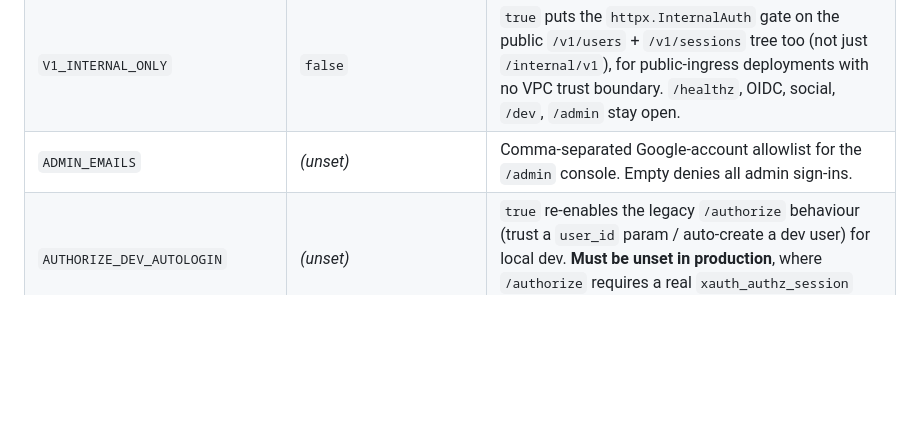
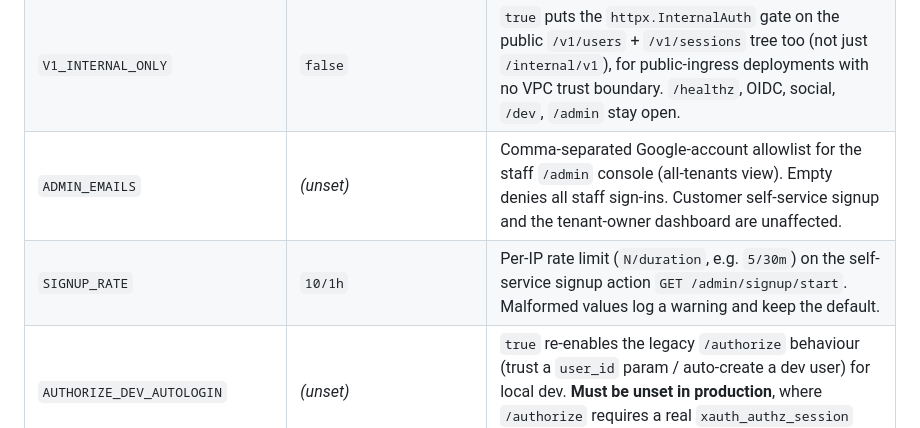
Before and after one commit to tboman/x-auth-site, a Markdown page: services/authentication-service/README.md, the part around one of its changes. Drawn GitHub-style; blank space fills up the shorter version.

```diff
--- a/services/authentication-service/README.md
+++ b/services/authentication-service/README.md
@@ -392,7 +442,8 @@ The `/v1/sessions` routes stay as-is for back-compat with phase-1 callers.
 | `TLS_CA_FILE` | _(unset)_ | CA bundle used to verify authenticator-service's certificate on outbound calls (`tlsx.Transport`). |
 | `INTERNAL_AUTH_SECRET` | _(unset)_ | Shared secret for the `/internal/v1/` tree when mTLS is not in play. Inbound: requests must carry `X-Internal-Auth: <secret>` (constant-time compare) or arrive over verified mTLS, else structured 401. Outbound: the same value is stamped on calls to authenticator-service. Unset -> internal routes are open (local dev). |
 | `V1_INTERNAL_ONLY` | `false` | `true` puts the `httpx.InternalAuth` gate on the public `/v1/users` + `/v1/sessions` tree too (not just `/internal/v1`), for public-ingress deployments with no VPC trust boundary. `/healthz`, OIDC, social, `/dev`, `/admin` stay open. |
-| `ADMIN_EMAILS` | _(unset)_ | Comma-separated Google-account allowlist for the `/admin` console. Empty denies all admin sign-ins. |
+| `ADMIN_EMAILS` | _(unset)_ | Comma-separated Google-account allowlist for the staff `/admin` console (all-tenants view). Empty denies all staff sign-ins. Customer self-service signup and the tenant-owner dashboard are unaffected. |
+| `SIGNUP_RATE` | `10/1h` | Per-IP rate limit (`N/duration`, e.g. `5/30m`) on the self-service signup action `GET /admin/signup/start`. Malformed values log a warning and keep the default. |
 | `AUTHORIZE_DEV_AUTOLOGIN` | _(unset)_ | `true` re-enables the legacy `/authorize` behaviour (trust a `user_id` param / auto-create a dev user) for local dev. **Must be unset in production**, where `/authorize` requires a real `xauth_authz_session` cookie. |
 
 ## Run locally
```
Also changed, not shown: other parts of services/authentication-service/README.md (+50 -0 lines).
